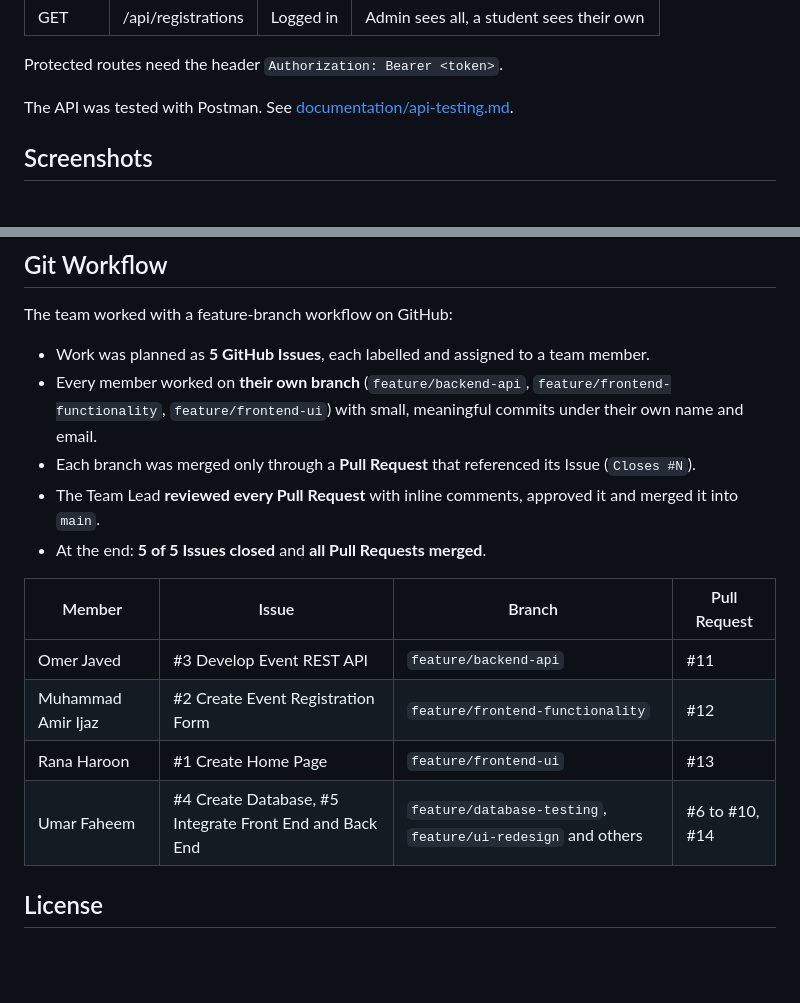
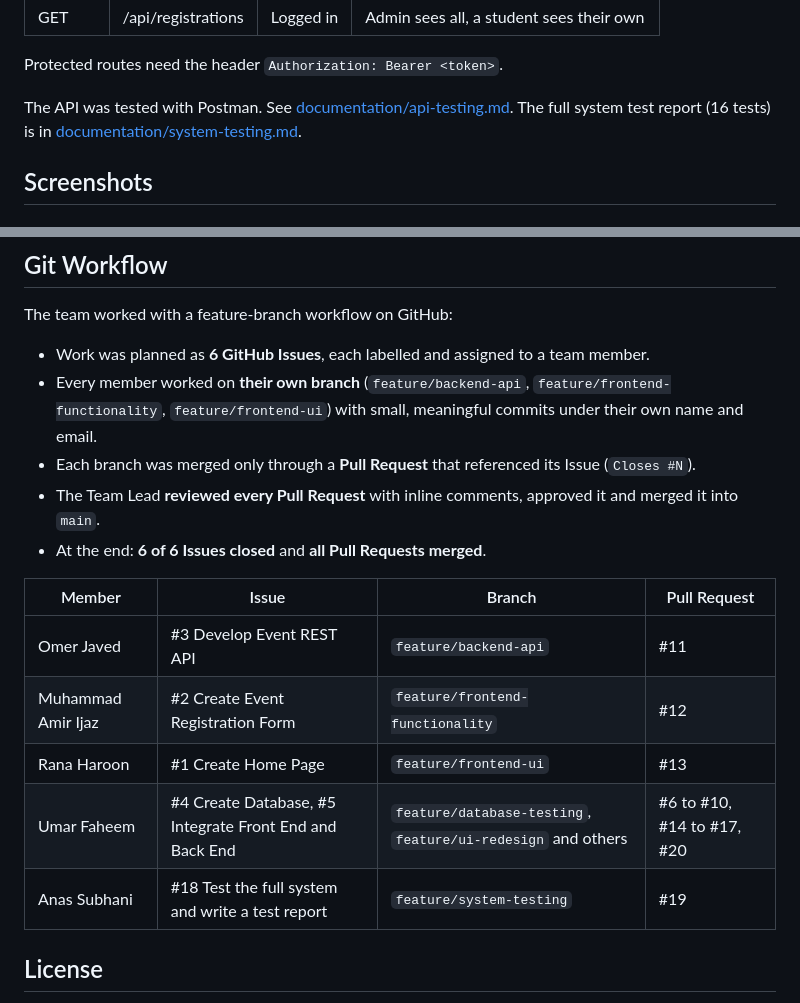
Before and after one commit to umerfaheemgit-hub/campus-event-management, a Markdown page: README.md, 2 parts joined by grey strips. Drawn GitHub-style; blank space fills up the shorter version.

Commit message:
Update README with the sixth issue and the system test report

```diff
--- a/README.md
+++ b/README.md
@@ -115,6 +115,7 @@ campus-event-management/
 Protected routes need the header `Authorization: Bearer <token>`.
 
 The API was tested with Postman. See [documentation/api-testing.md](documentation/api-testing.md).
+The full system test report (16 tests) is in [documentation/system-testing.md](documentation/system-testing.md).
 
 ## Screenshots
 
@@ -141,18 +142,19 @@ The API was tested with Postman. See [documentation/api-testing.md](documentatio
 
 The team worked with a feature-branch workflow on GitHub:
 
-- Work was planned as **5 GitHub Issues**, each labelled and assigned to a team member.
+- Work was planned as **6 GitHub Issues**, each labelled and assigned to a team member.
 - Every member worked on **their own branch** (`feature/backend-api`, `feature/frontend-functionality`, `feature/frontend-ui`) with small, meaningful commits under their own name and email.
 - Each branch was merged only through a **Pull Request** that referenced its Issue (`Closes #N`).
 - The Team Lead **reviewed every Pull Request** with inline comments, approved it and merged it into `main`.
-- At the end: **5 of 5 Issues closed** and **all Pull Requests merged**.
+- At the end: **6 of 6 Issues closed** and **all Pull Requests merged**.
 
 | Member | Issue | Branch | Pull Request |
 |--------|-------|--------|--------------|
 | Omer Javed | #3 Develop Event REST API | `feature/backend-api` | #11 |
 | Muhammad Amir Ijaz | #2 Create Event Registration Form | `feature/frontend-functionality` | #12 |
 | Rana Haroon | #1 Create Home Page | `feature/frontend-ui` | #13 |
-| Umar Faheem | #4 Create Database, #5 Integrate Front End and Back End | `feature/database-testing`, `feature/ui-redesign` and others | #6 to #10, #14 |
+| Umar Faheem | #4 Create Database, #5 Integrate Front End and Back End | `feature/database-testing`, `feature/ui-redesign` and others | #6 to #10, #14 to #17, #20 |
+| Anas Subhani | #18 Test the full system and write a test report | `feature/system-testing` | #19 |
 
 ## License
 
```
